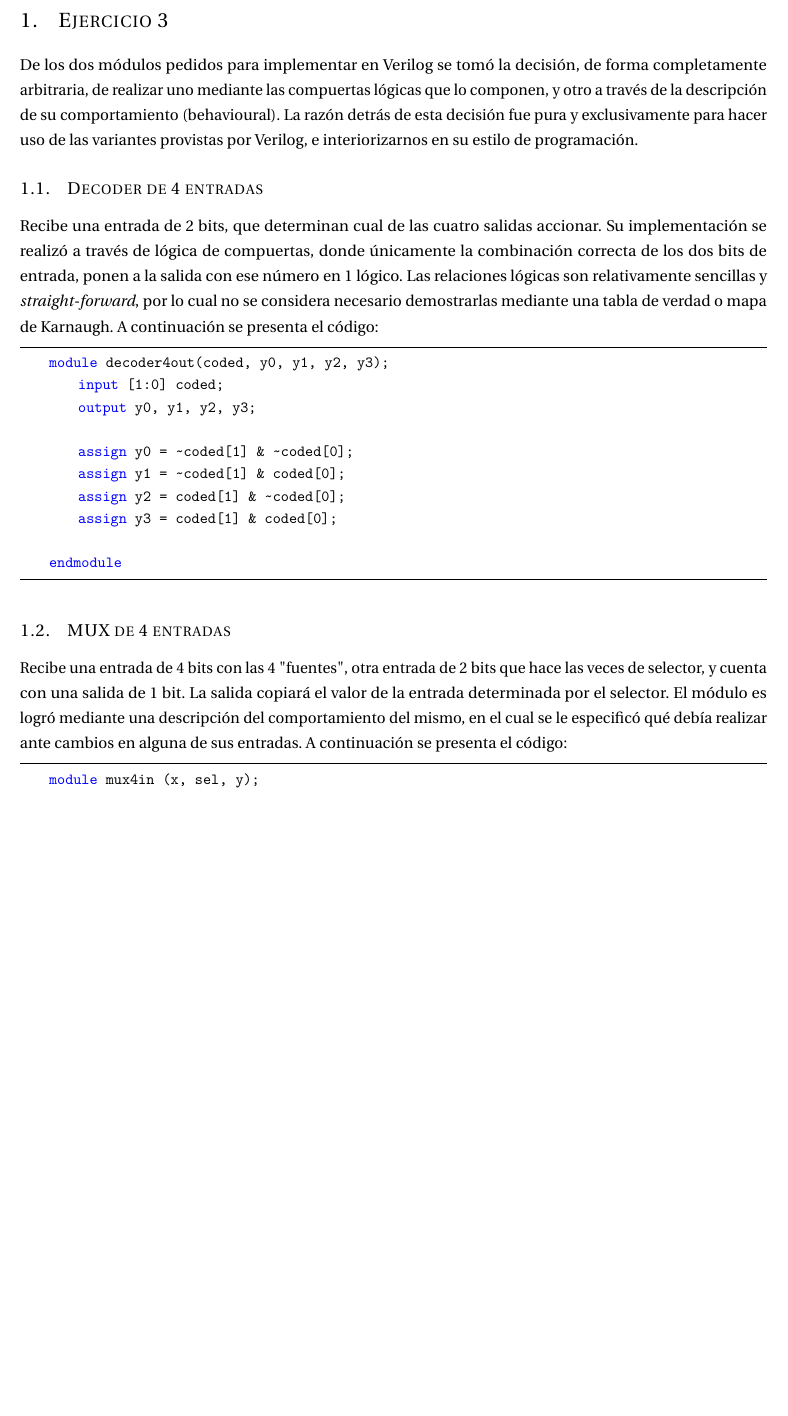
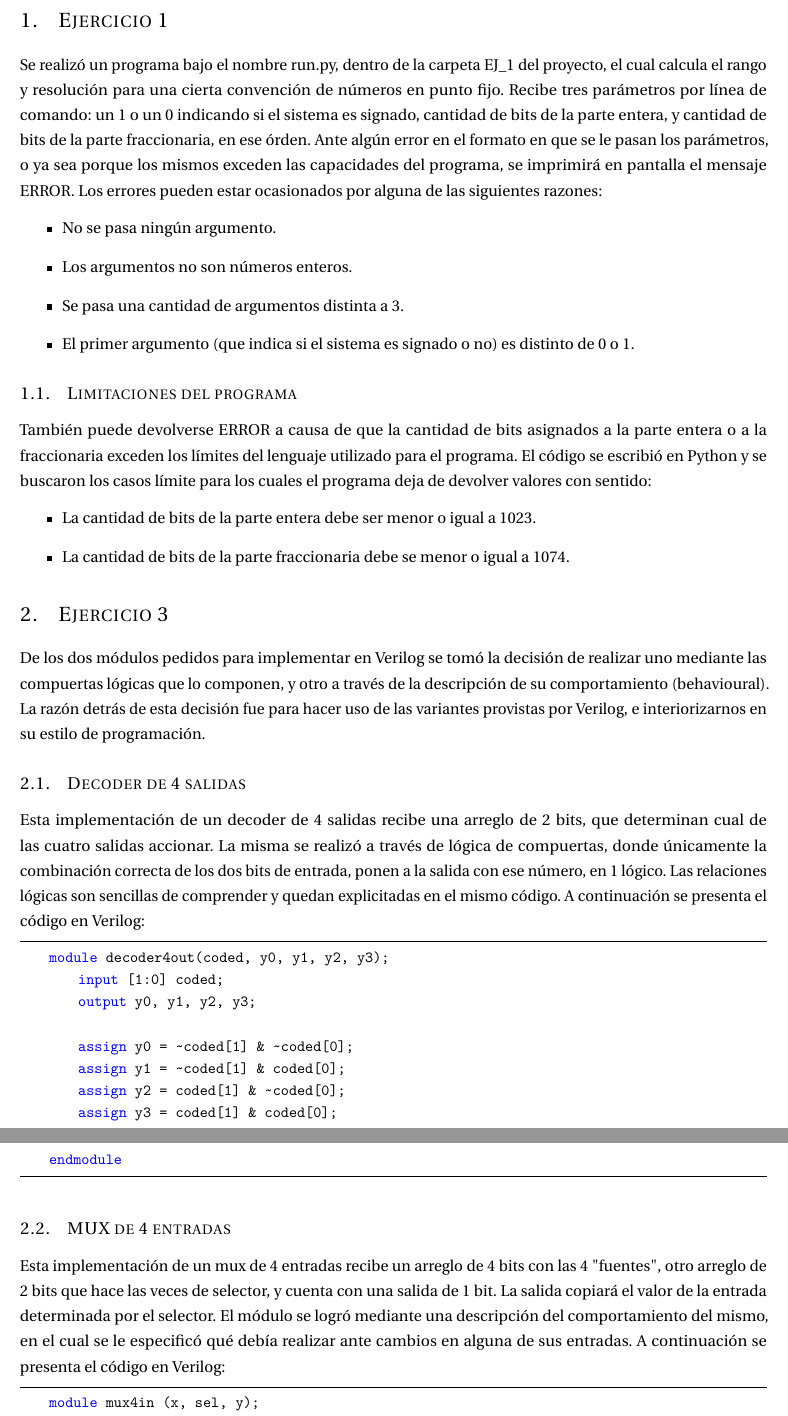
Before and after one commit to itba-electro3-2019/tp1-grupo-1, a LaTeX document (Informe/Informe.tex, which reads Informe/EJ_1/EJ_1.tex, Informe/EJ_3/EJ_3.tex): part of page 2 of 3 before the commit and two parts of pages 2 and 3 of 3 after it, the two joined at a grey line, cut so that both start at the same text, the shorter picture padded with empty space. Compiled offline with pdfLaTeX.

Commit message:
Minor changes in EJ_3 and big in EJ_1. Limitations missing

```diff
--- /dev/null
+++ b/Informe/EJ_1/EJ_1.tex
@@ -0,0 +1,20 @@
+\section{Ejercicio 1}
+Se realizó un programa bajo el nombre run.py, dentro de la carpeta EJ\_1 del proyecto, el cual calcula el rango y resolución para una cierta convención de números en punto fijo.
+Recibe tres parámetros por línea de comando: un 1 o un 0 indicando si el sistema es signado, cantidad de bits de la parte entera, y cantidad de bits de la parte fraccionaria, en ese órden.
+Ante algún error en el formato en que se le pasan los parámetros, o ya sea porque los mismos exceden las capacidades del programa, se imprimirá en pantalla el mensaje ERROR.
+Los errores pueden estar ocasionados por alguna de las siguientes razones:
+\begin{itemize}
+    \item No se pasa ningún argumento.
+    \item Los argumentos no son números enteros.
+    \item Se pasa una cantidad de argumentos distinta a 3.
+    \item El primer argumento (que indica si el sistema es signado o no) es distinto de 0 o 1.
+\end{itemize}
+
+
+\subsection{Limitaciones del programa}
+También puede devolverse ERROR a causa de que la cantidad de bits asignados a la parte entera o a la fraccionaria exceden los límites del lenguaje utilizado para el programa.
+El código se escribió en Python y se buscaron los casos límite para los cuales el programa deja de devolver valores con sentido:
+\begin{itemize}
+    \item La cantidad de bits de la parte entera debe ser menor o igual a 1023.
+    \item La cantidad de bits de la parte fraccionaria debe se menor o igual a 1074.
+\end{itemize}
--- a/Informe/EJ_3/EJ_3.tex
+++ b/Informe/EJ_3/EJ_3.tex
@@ -1,12 +1,12 @@
 \section{Ejercicio 3}
-De los dos módulos pedidos para implementar en Verilog se tomó la decisión, de forma completamente arbitraria, de realizar uno mediante las compuertas lógicas que lo componen, y otro a través de la descripción de su comportamiento (behavioural).
-La razón detrás de esta decisión fue pura y exclusivamente para hacer uso de las variantes provistas por Verilog, e interiorizarnos en su estilo de programación.
+De los dos módulos pedidos para implementar en Verilog se tomó la decisión de realizar uno mediante las compuertas lógicas que lo componen, y otro a través de la descripción de su comportamiento (behavioural).
+La razón detrás de esta decisión fue para hacer uso de las variantes provistas por Verilog, e interiorizarnos en su estilo de programación.
 
-\subsection{Decoder de 4 entradas}
-Recibe una entrada de 2 bits, que determinan cual de las cuatro salidas accionar.
-Su implementación se realizó a través de lógica de compuertas, donde únicamente la combinación correcta de los dos bits de entrada, ponen a la salida con ese número en 1 lógico.
-Las relaciones lógicas son relativamente sencillas y \textit{straight-forward}, por lo cual no se considera necesario demostrarlas mediante una tabla de verdad o mapa de Karnaugh.
-A continuación se presenta el código:
+\subsection{Decoder de 4 salidas}
+Esta implementación de un decoder de 4 salidas recibe una arreglo de 2 bits, que determinan cual de las cuatro salidas accionar.
+La misma se realizó a través de lógica de compuertas, donde únicamente la combinación correcta de los dos bits de entrada, ponen a la salida con ese número, en 1 lógico.
+Las relaciones lógicas son sencillas de comprender y quedan explicitadas en el mismo código.
+A continuación se presenta el código en Verilog:
 \begin{lstlisting}
     module decoder4out(coded, y0, y1, y2, y3);
         input [1:0] coded;
@@ -21,10 +21,10 @@ A continuación se presenta el código:
 \end{lstlisting}
 
 \subsection{MUX de 4 entradas}
-Recibe una entrada de 4 bits con las 4 "fuentes", otra entrada de 2 bits que hace las veces de selector, y cuenta con una salida de 1 bit.
+Esta implementación de un mux de 4 entradas recibe un arreglo de 4 bits con las 4 "fuentes", otro arreglo de 2 bits que hace las veces de selector, y cuenta con una salida de 1 bit.
 La salida copiará el valor de la entrada determinada por el selector.
-El módulo es logró mediante una descripción del comportamiento del mismo, en el cual se le especificó qué debía realizar ante cambios en alguna de sus entradas.
-A continuación se presenta el código:
+El módulo se logró mediante una descripción del comportamiento del mismo, en el cual se le especificó qué debía realizar ante cambios en alguna de sus entradas.
+A continuación se presenta el código en Verilog:
 \begin{lstlisting}
     module mux4in (x, sel, y);
         input [3:0] x;
```
Also changed, not shown: Informe/Informe.tex (+1 -1 lines), Informe/preamble.tex (+19 -0 lines), EJ_1/README.md, EJ_1/requirements.txt (added), Informe/Informe.pdf, 3 other files.
